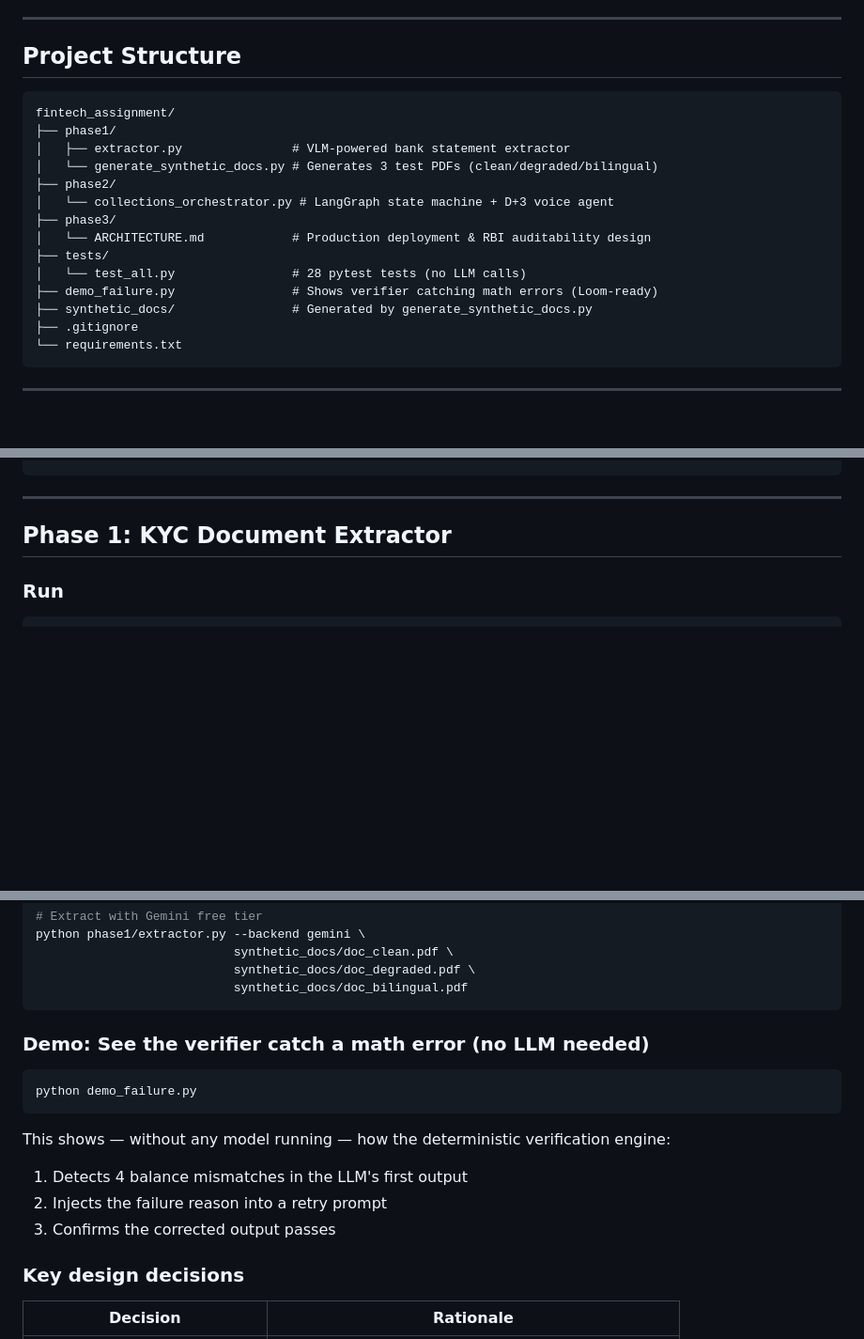
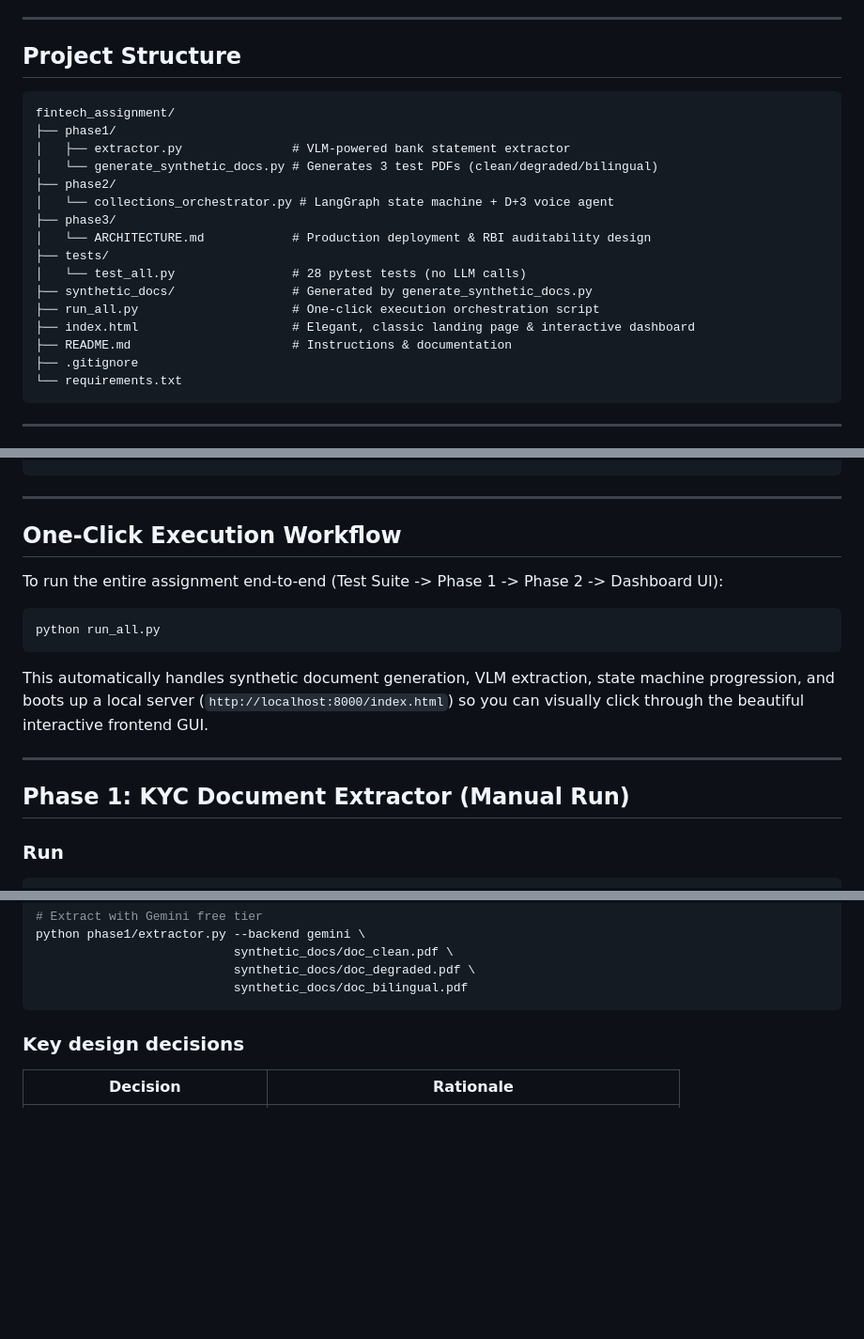
Before and after one commit to Dharmthummar/CredServ-ArthaI-agents, a Markdown page: README.md, 3 parts joined by grey strips. Shown at 94% size. Drawn GitHub-style; blank space fills up the shorter version.

Commit message:
docs: update README with run_all.py and clear deprecated demo_failure.py references

````diff
--- a/README.md
+++ b/README.md
@@ -7,7 +7,7 @@
 
 ## Project Structure
 
-```
+```text
 fintech_assignment/
 ├── phase1/
 │   ├── extractor.py               # VLM-powered bank statement extractor
@@ -18,8 +18,10 @@ fintech_assignment/
 │   └── ARCHITECTURE.md            # Production deployment & RBI auditability design
 ├── tests/
 │   └── test_all.py                # 28 pytest tests (no LLM calls)
-├── demo_failure.py                # Shows verifier catching math errors (Loom-ready)
 ├── synthetic_docs/                # Generated by generate_synthetic_docs.py
+├── run_all.py                     # One-click execution orchestration script
+├── index.html                     # Elegant, classic landing page & interactive dashboard
+├── README.md                      # Instructions & documentation
 ├── .gitignore
 └── requirements.txt
 ```
@@ -51,7 +53,18 @@ $env:GEMINI_API_KEY="AIza..."   # Windows PowerShell
 
 ---
 
-## Phase 1: KYC Document Extractor
+## One-Click Execution Workflow
+
+To run the entire assignment end-to-end (Test Suite -> Phase 1 -> Phase 2 -> Dashboard UI):
+
+```bash
+python run_all.py
+```
+This automatically handles synthetic document generation, VLM extraction, state machine progression, and boots up a local server (`http://localhost:8000/index.html`) so you can visually click through the beautiful interactive frontend GUI.
+
+---
+
+## Phase 1: KYC Document Extractor (Manual Run)
 
 ### Run
 
@@ -71,16 +84,7 @@ python phase1/extractor.py --backend gemini \
                            synthetic_docs/doc_bilingual.pdf
 ```
 
-### Demo: See the verifier catch a math error (no LLM needed)
 
-```bash
-python demo_failure.py
-```
-
-This shows — without any model running — how the deterministic verification engine:
-1. Detects 4 balance mismatches in the LLM's first output
-2. Injects the failure reason into a retry prompt
-3. Confirms the corrected output passes
 
 ### Key design decisions
 
````
